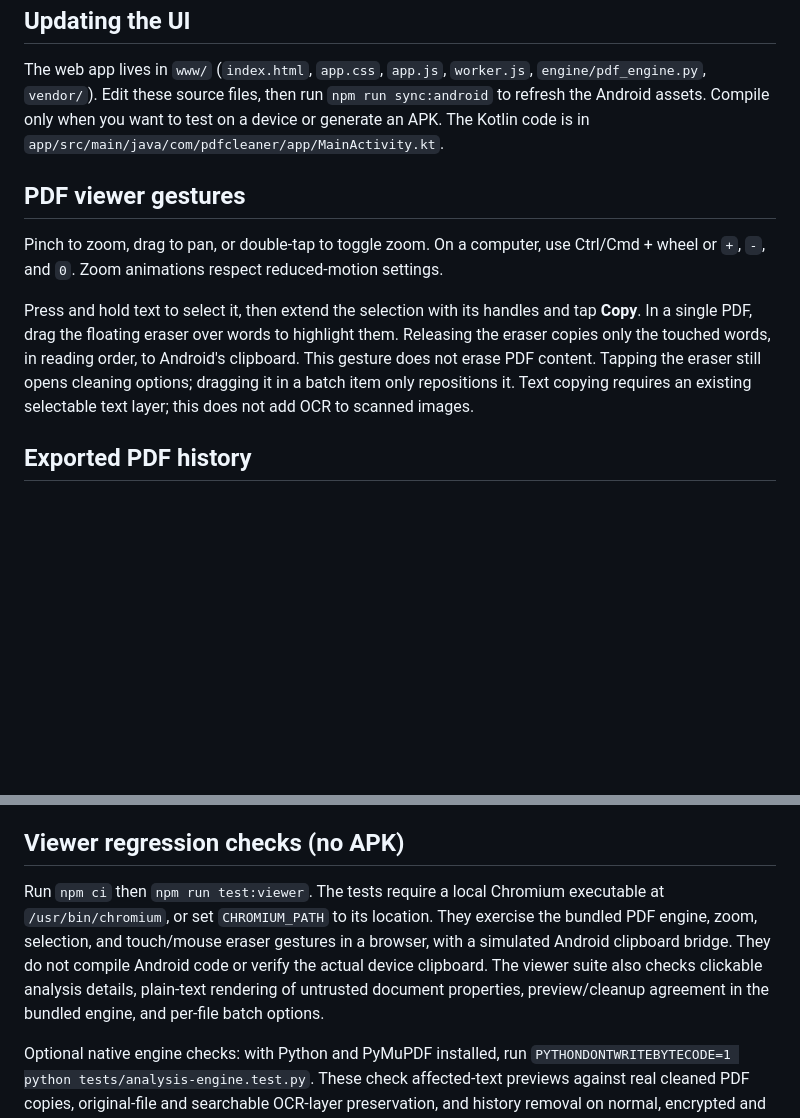
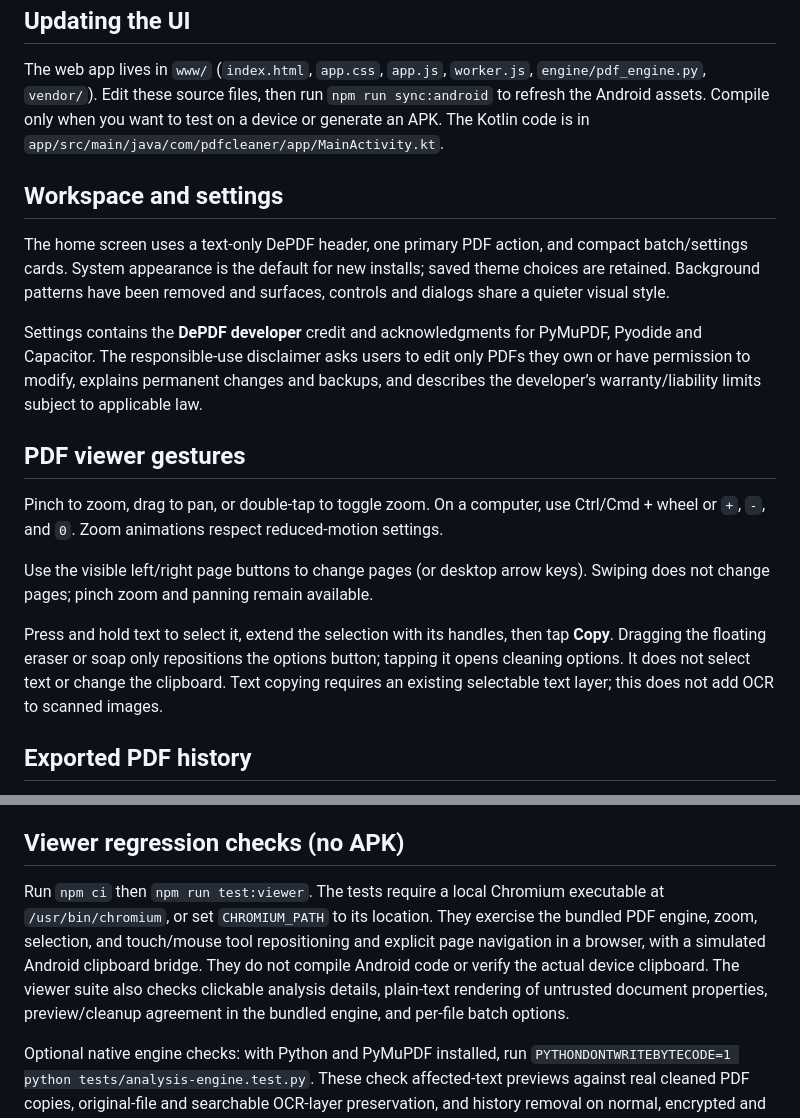
Before and after one commit to lupin-hash/depdf, a Markdown page: README.md, 2 parts joined by grey strips. Rendered like a GitHub page; blank space fills up the shorter version.

```diff
--- a/README.md
+++ b/README.md
@@ -24,11 +24,19 @@ minSdk 24 (Android 7.0), targetSdk 36. Requires a reasonably current Android Sys
 
 The web app lives in `www/` (`index.html`, `app.css`, `app.js`, `worker.js`, `engine/pdf_engine.py`, `vendor/`). Edit these source files, then run `npm run sync:android` to refresh the Android assets. Compile only when you want to test on a device or generate an APK. The Kotlin code is in `app/src/main/java/com/pdfcleaner/app/MainActivity.kt`.
 
+## Workspace and settings
+
+The home screen uses a text-only DePDF header, one primary PDF action, and compact batch/settings cards. System appearance is the default for new installs; saved theme choices are retained. Background patterns have been removed and surfaces, controls and dialogs share a quieter visual style.
+
+Settings contains the **DePDF developer** credit and acknowledgments for PyMuPDF, Pyodide and Capacitor. The responsible-use disclaimer asks users to edit only PDFs they own or have permission to modify, explains permanent changes and backups, and describes the developer’s warranty/liability limits subject to applicable law.
+
 ## PDF viewer gestures
 
 Pinch to zoom, drag to pan, or double-tap to toggle zoom. On a computer, use Ctrl/Cmd + wheel or `+`, `-`, and `0`. Zoom animations respect reduced-motion settings.
 
-Press and hold text to select it, then extend the selection with its handles and tap **Copy**. In a single PDF, drag the floating eraser over words to highlight them. Releasing the eraser copies only the touched words, in reading order, to Android's clipboard. This gesture does not erase PDF content. Tapping the eraser still opens cleaning options; dragging it in a batch item only repositions it. Text copying requires an existing selectable text layer; this does not add OCR to scanned images.
+Use the visible left/right page buttons to change pages (or desktop arrow keys). Swiping does not change pages; pinch zoom and panning remain available.
+
+Press and hold text to select it, extend the selection with its handles, then tap **Copy**. Dragging the floating eraser or soap only repositions the options button; tapping it opens cleaning options. It does not select text or change the clipboard. Text copying requires an existing selectable text layer; this does not add OCR to scanned images.
 
 ## Exported PDF history
 
@@ -46,7 +54,7 @@ Other cards explain notes/stamps, clickable links, attached files, document prop
 
 ## Viewer regression checks (no APK)
 
-Run `npm ci` then `npm run test:viewer`. The tests require a local Chromium executable at `/usr/bin/chromium`, or set `CHROMIUM_PATH` to its location. They exercise the bundled PDF engine, zoom, selection, and touch/mouse eraser gestures in a browser, with a simulated Android clipboard bridge. They do not compile Android code or verify the actual device clipboard. The viewer suite also checks clickable analysis details, plain-text rendering of untrusted document properties, preview/cleanup agreement in the bundled engine, and per-file batch options.
+Run `npm ci` then `npm run test:viewer`. The tests require a local Chromium executable at `/usr/bin/chromium`, or set `CHROMIUM_PATH` to its location. They exercise the bundled PDF engine, zoom, selection, and touch/mouse tool repositioning and explicit page navigation in a browser, with a simulated Android clipboard bridge. They do not compile Android code or verify the actual device clipboard. The viewer suite also checks clickable analysis details, plain-text rendering of untrusted document properties, preview/cleanup agreement in the bundled engine, and per-file batch options.
 
 Optional native engine checks: with Python and PyMuPDF installed, run `PYTHONDONTWRITEBYTECODE=1 python tests/analysis-engine.test.py`. These check affected-text previews against real cleaned PDF copies, original-file and searchable OCR-layer preservation, and history removal on normal, encrypted and large PDFs. The browser suite also uses synthetic incremental/encrypted fixtures to verify both Clean and Unlock exports with the bundled engine.
 
```
